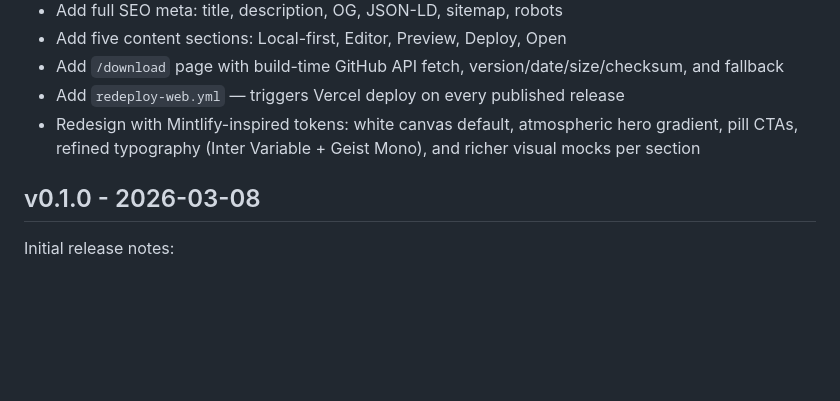
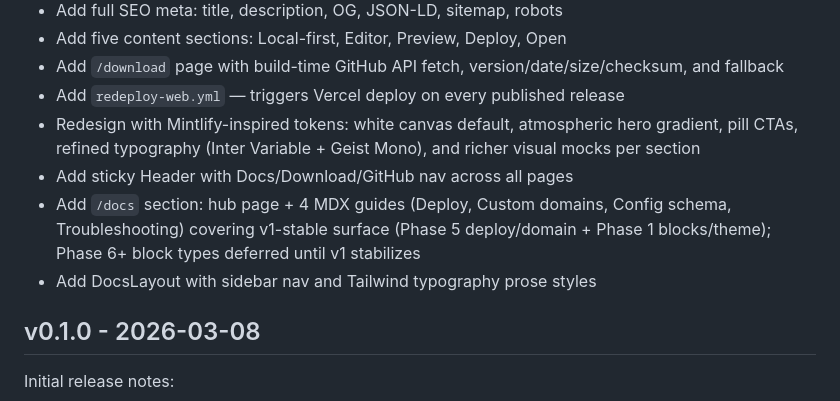
Before and after one commit to kidow/opentree, a Markdown page: CHANGELOG.md, the part around the change. GitHub-like rendering; blank space fills up the shorter version.

Commit message:
docs: changelog entry for /docs section
Co-Authored-By: Claude Sonnet 4.6 <noreply@anthropic.com>

```diff
--- a/CHANGELOG.md
+++ b/CHANGELOG.md
@@ -174,6 +174,9 @@ video, complex animations.
 - Add `/download` page with build-time GitHub API fetch, version/date/size/checksum, and fallback
 - Add `redeploy-web.yml` — triggers Vercel deploy on every published release
 - Redesign with Mintlify-inspired tokens: white canvas default, atmospheric hero gradient, pill CTAs, refined typography (Inter Variable + Geist Mono), and richer visual mocks per section
+- Add sticky Header with Docs/Download/GitHub nav across all pages
+- Add `/docs` section: hub page + 4 MDX guides (Deploy, Custom domains, Config schema, Troubleshooting) covering v1-stable surface (Phase 5 deploy/domain + Phase 1 blocks/theme); Phase 6+ block types deferred until v1 stabilizes
+- Add DocsLayout with sidebar nav and Tailwind typography prose styles
 
 ## v0.1.0 - 2026-03-08
 
```
